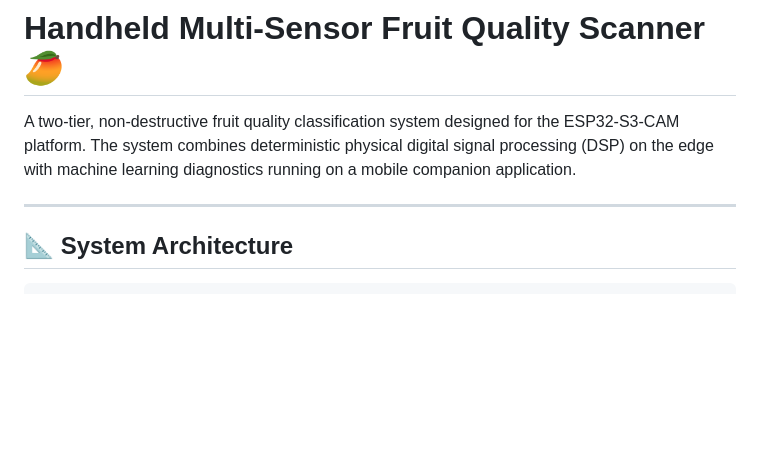
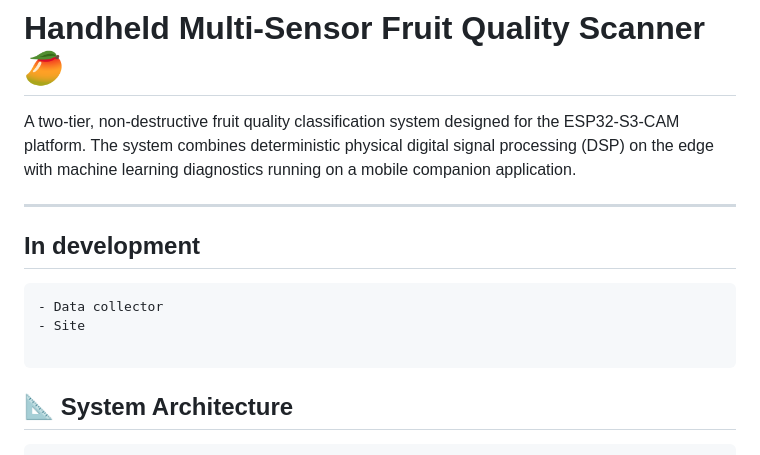
Before and after one commit to theshanz/fruitpi, a Markdown page: README.md, the part around the change. Drawn GitHub-style; blank space fills up the shorter version.

Commit message:
Update README with development section
Added a section for ongoing development tasks.

````diff
--- a/README.md
+++ b/README.md
@@ -3,6 +3,13 @@
 A two-tier, non-destructive fruit quality classification system designed for the ESP32-S3-CAM platform. The system combines deterministic physical digital signal processing (DSP) on the edge with machine learning diagnostics running on a mobile companion application.
 
 ---
+
+## In development
+```
+- Data collector
+- Site
+
+```
 
 ## 📐 System Architecture
 
````
